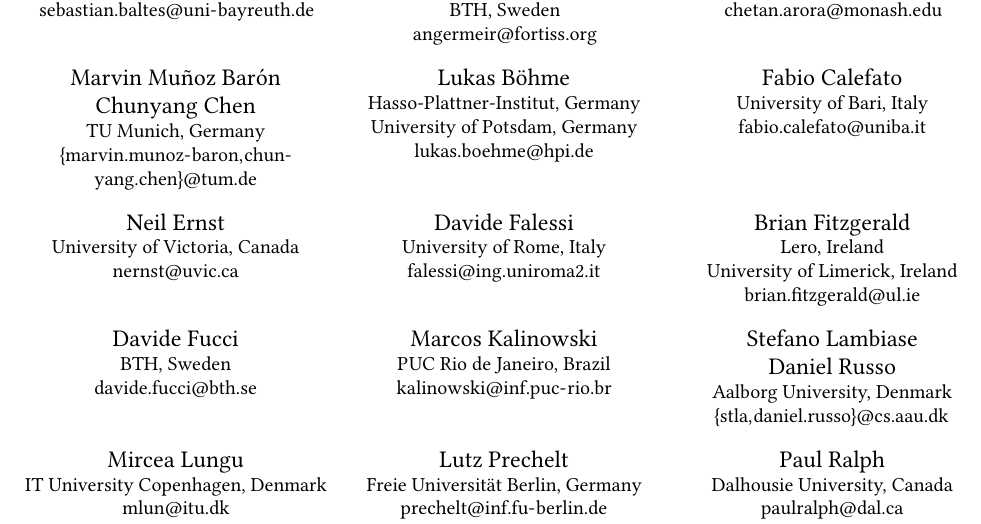
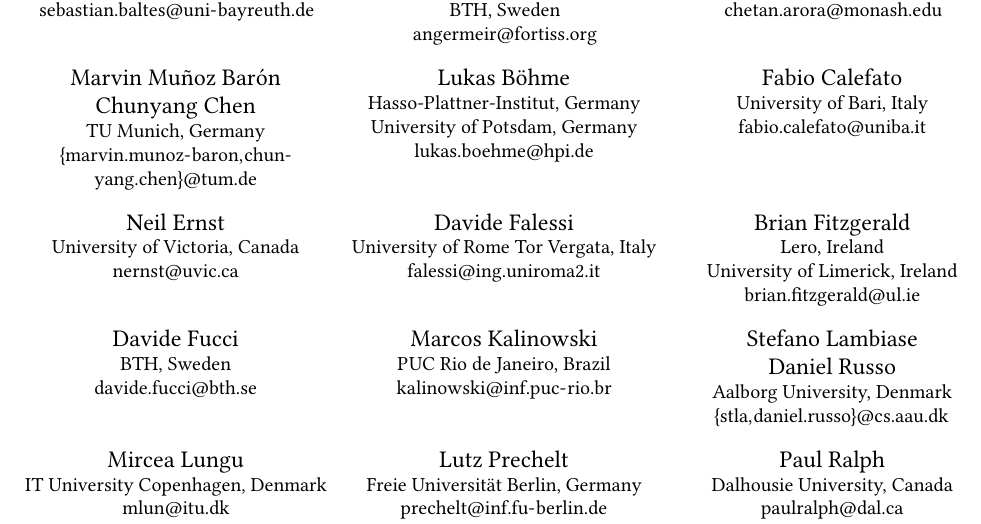
Before and after one commit to se-uhd/llm-guidelines-paper, a LaTeX paper (llm-guidelines.tex): part of page 1 of 24, cut so that both start at the same text. Compiled offline with pdfLaTeX.

Commit message:
Fix affiliation

```diff
--- a/llm-guidelines.tex
+++ b/llm-guidelines.tex
@@ -213,7 +213,7 @@
 \email{nernst@uvic.ca}
 
 \author{Davide Falessi}
-\affiliation{\institution{University of Rome, Italy}}
+\affiliation{\institution{University of Rome Tor Vergata, Italy}}
 \email{falessi@ing.uniroma2.it}
 
 \author{Brian Fitzgerald}
```
